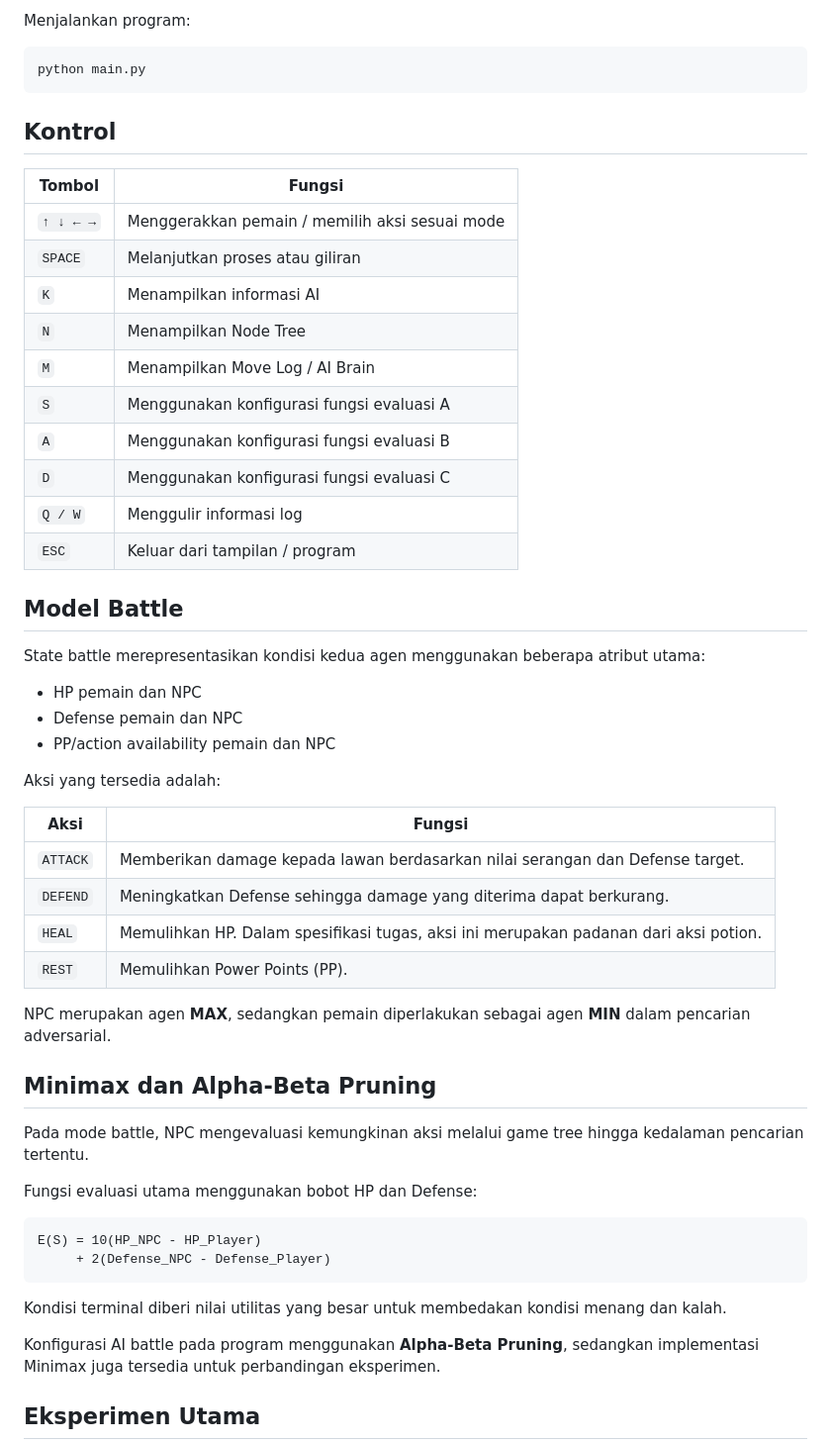
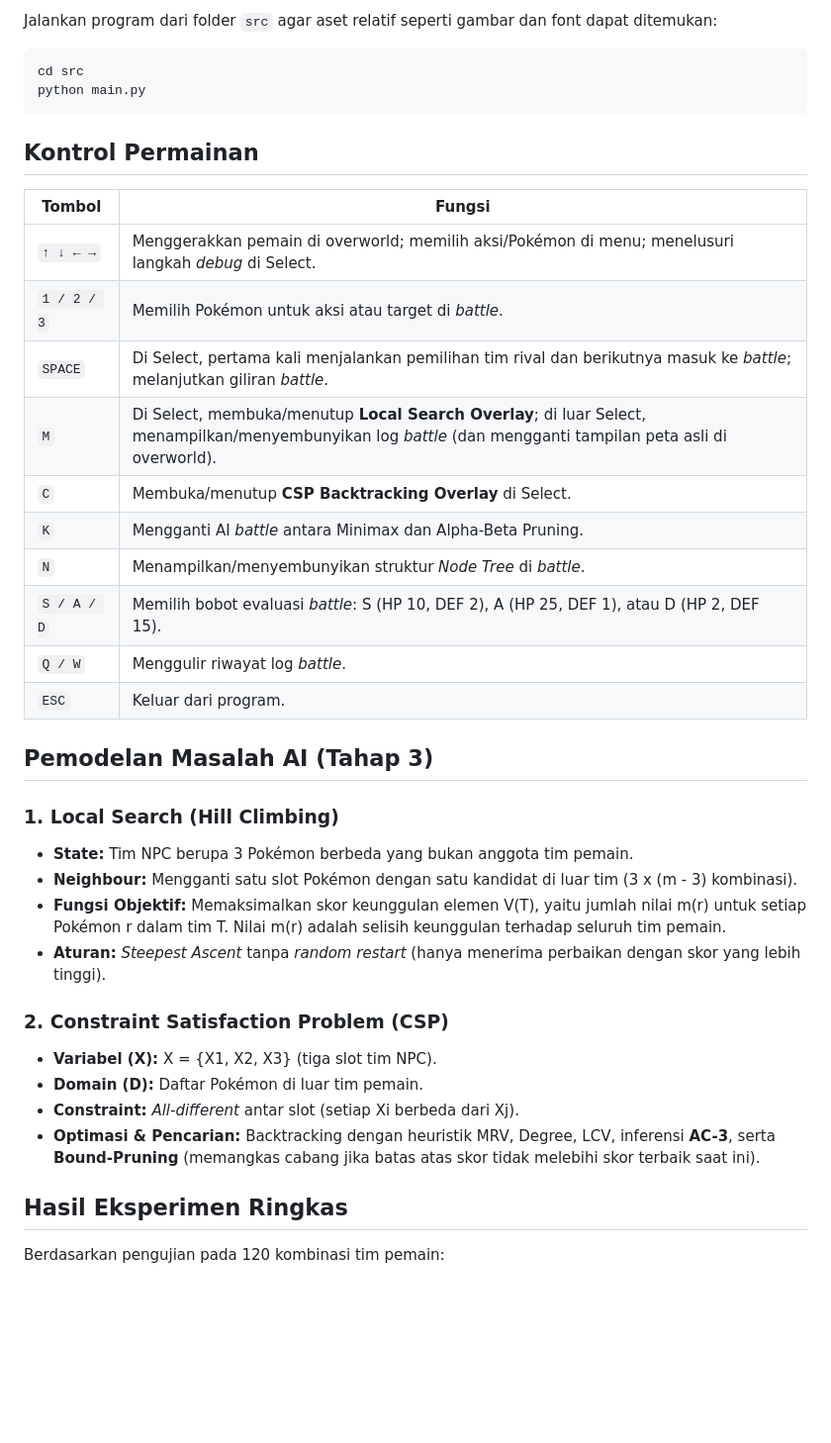
Before and after one commit to ariqahmadf-alt/tubes_pokemon, a Markdown page: README.md, the part around one of its changes. Shown at 99% size. GitHub-like rendering; blank space fills up the shorter version.

````diff
--- a/README.md
+++ b/README.md
@@ -66,59 +72,44 @@ pip install pygame
 ```
 
-Menjalankan program:
+Jalankan program dari folder `src` agar aset relatif seperti gambar dan font dapat ditemukan:
 
 ```bash
+cd src
 python main.py
 ```
 
-## Kontrol
+## Kontrol Permainan
 
-| Tombol | Fungsi |
-|---|---|
-| `↑ ↓ ← →` | Menggerakkan pemain / memilih aksi sesuai mode |
-| `SPACE` | Melanjutkan proses atau giliran |
-| `K` | Menampilkan informasi AI |
-| `N` | Menampilkan Node Tree |
-| `M` | Menampilkan Move Log / AI Brain |
-| `S` | Menggunakan konfigurasi fungsi evaluasi A |
-| `A` | Menggunakan konfigurasi fungsi evaluasi B |
-| `D` | Menggunakan konfigurasi fungsi evaluasi C |
-| `Q / W` | Menggulir informasi log |
-| `ESC` | Keluar dari tampilan / program |
+| Tombol      | Fungsi                                                                                                   |
+| ----------- | -------------------------------------------------------------------------------------------------------- |
+| `↑ ↓ ← →`   | Menggerakkan pemain di overworld; memilih aksi/Pokémon di menu; menelusuri langkah _debug_ di Select.    |
+| `1 / 2 / 3` | Memilih Pokémon untuk aksi atau target di _battle_.                                                       |
+| `SPACE`     | Di Select, pertama kali menjalankan pemilihan tim rival dan berikutnya masuk ke _battle_; melanjutkan giliran _battle_. |
+| `M`         | Di Select, membuka/menutup **Local Search Overlay**; di luar Select, menampilkan/menyembunyikan log _battle_ (dan mengganti tampilan peta asli di overworld). |
+| `C`         | Membuka/menutup **CSP Backtracking Overlay** di Select.                                                   |
+| `K`         | Mengganti AI _battle_ antara Minimax dan Alpha-Beta Pruning.                                              |
+| `N`         | Menampilkan/menyembunyikan struktur _Node Tree_ di _battle_.                                               |
+| `S / A / D` | Memilih bobot evaluasi _battle_: S (HP 10, DEF 2), A (HP 25, DEF 1), atau D (HP 2, DEF 15).                    |
+| `Q / W`     | Menggulir riwayat log _battle_.                                                                           |
+| `ESC`       | Keluar dari program.                                                                                      |
 
-## Model Battle
+## Pemodelan Masalah AI (Tahap 3)
 
-State battle merepresentasikan kondisi kedua agen menggunakan beberapa atribut utama:
+### 1. Local Search (Hill Climbing)
 
-- HP pemain dan NPC
-- Defense pemain dan NPC
-- PP/action availability pemain dan NPC
+- **State:** Tim NPC berupa 3 Pokémon berbeda yang bukan anggota tim pemain.
+- **Neighbour:** Mengganti satu slot Pokémon dengan satu kandidat di luar tim (3 x (m - 3) kombinasi).
+- **Fungsi Objektif:** Memaksimalkan skor keunggulan elemen V(T), yaitu jumlah nilai m(r) untuk setiap Pokémon r dalam tim T. Nilai m(r) adalah selisih keunggulan terhadap seluruh tim pemain.
+- **Aturan:** _Steepest Ascent_ tanpa _random restart_ (hanya menerima perbaikan dengan skor yang lebih tinggi).
 
-Aksi yang tersedia adalah:
+### 2. Constraint Satisfaction Problem (CSP)
 
-| Aksi | Fungsi |
-|---|---|
-| `ATTACK` | Memberikan damage kepada lawan berdasarkan nilai serangan dan Defense target. |
-| `DEFEND` | Meningkatkan Defense sehingga damage yang diterima dapat berkurang. |
-| `HEAL` | Memulihkan HP. Dalam spesifikasi tugas, aksi ini merupakan padanan dari aksi potion. |
-| `REST` | Memulihkan Power Points (PP). |
+- **Variabel (X):** X = {X1, X2, X3} (tiga slot tim NPC).
+- **Domain (D):** Daftar Pokémon di luar tim pemain.
+- **Constraint:** _All-different_ antar slot (setiap Xi berbeda dari Xj).
+- **Optimasi & Pencarian:** Backtracking dengan heuristik MRV, Degree, LCV, inferensi **AC-3**, serta **Bound-Pruning** (memangkas cabang jika batas atas skor tidak melebihi skor terbaik saat ini).
 
-NPC merupakan agen **MAX**, sedangkan pemain diperlakukan sebagai agen **MIN** dalam pencarian adversarial.
+## Hasil Eksperimen Ringkas
 
-## Minimax dan Alpha-Beta Pruning
+Berdasarkan pengujian pada 120 kombinasi tim pemain:
 
-Pada mode battle, NPC mengevaluasi kemungkinan aksi melalui game tree hingga kedalaman pencarian tertentu.
-
-Fungsi evaluasi utama menggunakan bobot HP dan Defense:
-
-```text
-E(S) = 10(HP_NPC - HP_Player)
-     + 2(Defense_NPC - Defense_Player)
-```
-
-Kondisi terminal diberi nilai utilitas yang besar untuk membedakan kondisi menang dan kalah.
-
-Konfigurasi AI battle pada program menggunakan **Alpha-Beta Pruning**, sedangkan implementasi Minimax juga tersedia untuk perbandingan eksperimen.
-
-## Eksperimen Utama
-
````
Also changed, not shown: other parts of README.md (+63 -72 lines).
